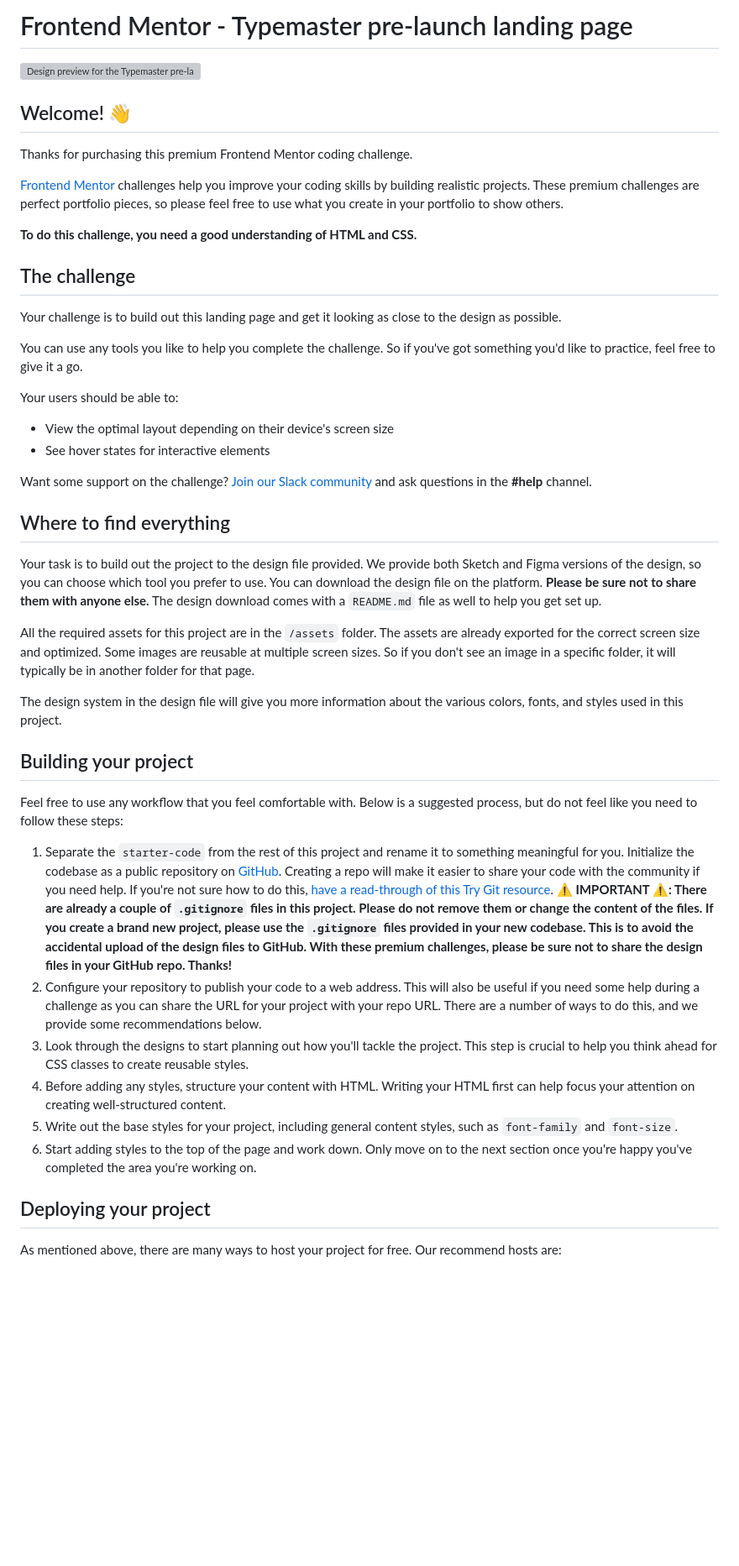
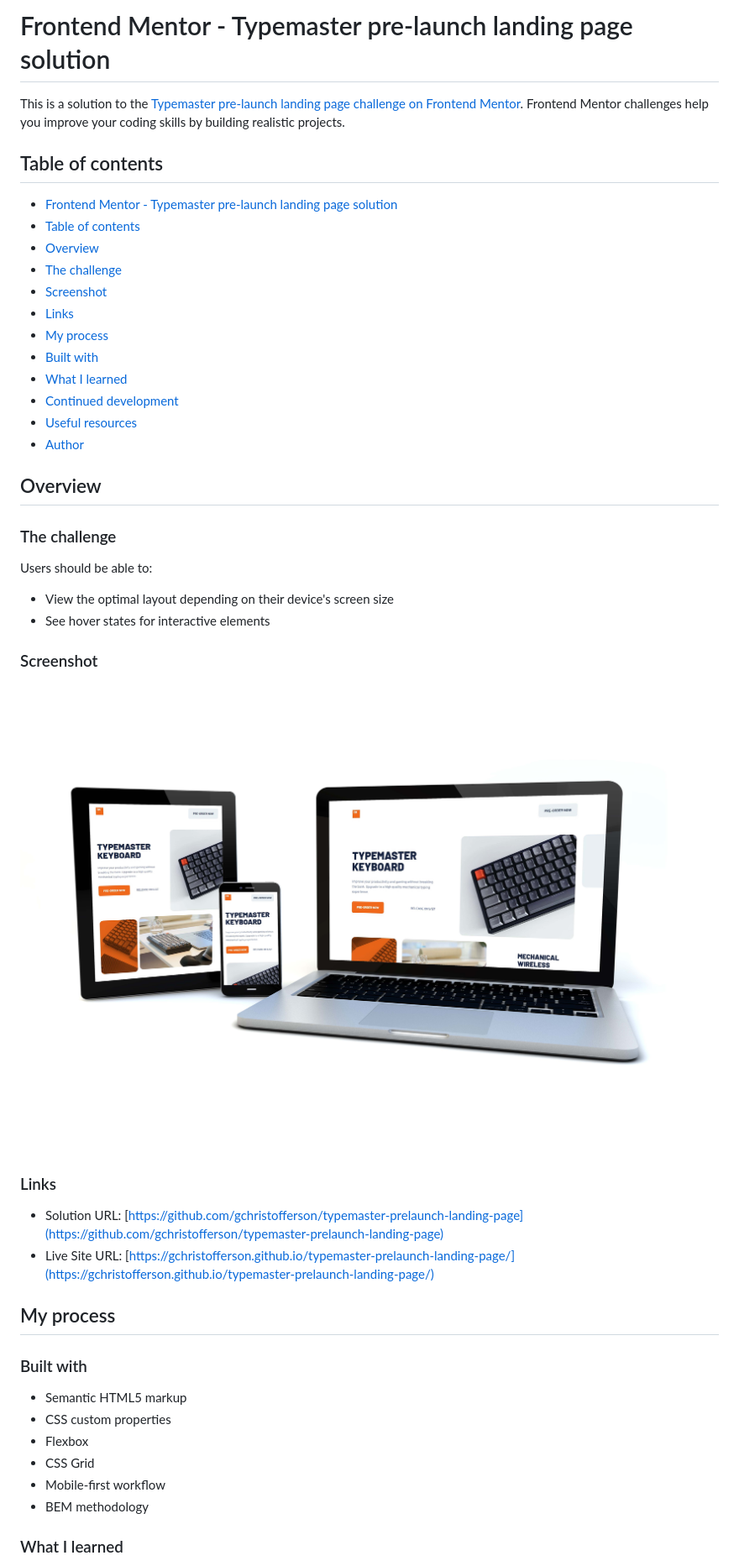
Before and after one commit to gchristofferson/typemaster-prelaunch-landing-page, a Markdown page: README.md, the part around the change printed below. Shown: that part at 84% size. GitHub-like rendering; pictures changed too: assets/shared/screenshot.jpg (added); blank space fills up the shorter version; grey boxes are pictures that could not be loaded.

Commit message:
added screenshot and modified README.md

```diff
--- a/README.md
+++ b/README.md
@@ -1,49 +1,53 @@
-# Frontend Mentor - Typemaster pre-launch landing page
+# Frontend Mentor - Typemaster pre-launch landing page solution
 
-![Design preview for the Typemaster pre-launch landing page
- coding challenge](./preview.jpg)
+This is a solution to the [Typemaster pre-launch landing page challenge on Frontend Mentor](). Frontend Mentor challenges help you improve your coding skills by building realistic projects.
 
-## Welcome! 👋
+## Table of contents
 
-Thanks for purchasing this premium Frontend Mentor coding challenge.
+- [Frontend Mentor - Typemaster pre-launch landing page solution](#frontend-mentor---typemaster-pre-launch-landing-page-solution)
+ - [Table of contents](#table-of-contents)
+ - [Overview](#overview)
+  - [The challenge](#the-challenge)
+  - [Screenshot](#screenshot)
+  - [Links](#links)
+ - [My process](#my-process)
+  - [Built with](#built-with)
+  - [What I learned](#what-i-learned)
+  - [Continued development](#continued-development)
+  - [Useful resources](#useful-resources)
+ - [Author](#author)
 
-[Frontend Mentor](https://www.frontendmentor.io) challenges help you improve your coding skills by building realistic projects. These premium challenges are perfect portfolio pieces, so please feel free to use what you create in your portfolio to show others.
 
-**To do this challenge, you need a good understanding of HTML and CSS.**
+## Overview
 
-## The challenge
+### The challenge
 
-Your challenge is to build out this landing page and get it looking as close to the design as possible.
-
-You can use any tools you like to help you complete the challenge. So if you've got something you'd like to practice, feel free to give it a go.
-
-Your users should be able to:
+Users should be able to:
 
 - View the optimal layout depending on their device's screen size
 - See hover states for interactive elements
 
-Want some support on the challenge? [Join our Slack community](https://www.frontendmentor.io/slack) and ask questions in the **#help** channel.
+### Screenshot
 
-## Where to find everything
+![](./assets/shared/screenshot.jpg)
 
-Your task is to build out the project to the design file provided. We provide both Sketch and Figma versions of the design, so you can choose which tool you prefer to use. You can download the design file on the platform. **Please be sure not to share them with anyone else.** The design download comes with a `README.md` file as well to help you get set up.
 
-All the required assets for this project are in the `/assets` folder. The assets are already exported for the correct screen size and optimized. Some images are reusable at multiple screen sizes. So if you don't see an image in a specific folder, it will typically be in another folder for that page.
+### Links
 
-The design system in the design file will give you more information about the various colors, fonts, and styles used in this project.
+- Solution URL: [https://github.com/gchristofferson/typemaster-prelaunch-landing-page](https://github.com/gchristofferson/typemaster-prelaunch-landing-page)
+- Live Site URL: [https://gchristofferson.github.io/typemaster-prelaunch-landing-page/](https://gchristofferson.github.io/typemaster-prelaunch-landing-page/)
 
-## Building your project
+## My process
 
-Feel free to use any workflow that you feel comfortable with. Below is a suggested process, but do not feel like you need to follow these steps:
+### Built with
 
-1. Separate the `starter-code` from the rest of this project and rename it to something meaningful for you. Initialize the codebase as a public repository on [GitHub](https://github.com/). Creating a repo will make it easier to share your code with the community if you need help. If you're not sure how to do this, [have a read-through of this Try Git resource](https://try.github.io/). **⚠️ IMPORTANT ⚠️: There are already a couple of `.gitignore` files in this project. Please do not remove them or change the content of the files. If you create a brand new project, please use the `.gitignore` files provided in your new codebase. This is to avoid the accidental upload of the design files to GitHub. With these premium challenges, please be sure not to share the design files in your GitHub repo. Thanks!**
-2. Configure your repository to publish your code to a web address. This will also be useful if you need some help during a challenge as you can share the URL for your project with your repo URL. There are a number of ways to do this, and we provide some recommendations below.
-3. Look through the designs to start planning out how you'll tackle the project. This step is crucial to help you think ahead for CSS classes to create reusable styles.
-4. Before adding any styles, structure your content with HTML. Writing your HTML first can help focus your attention on creating well-structured content.
-5. Write out the base styles for your project, including general content styles, such as `font-family` and `font-size`.
-6. Start adding styles to the top of the page and work down. Only move on to the next section once you're happy you've completed the area you're working on.
+- Semantic HTML5 markup
+- CSS custom properties
+- Flexbox
+- CSS Grid
+- Mobile-first workflow
+- BEM methodology
 
-## Deploying your project
 
-As mentioned above, there are many ways to host your project for free. Our recommend hosts are:
+### What I learned
 
```
Also changed, not shown: other parts of README.md (+23 -30 lines).
